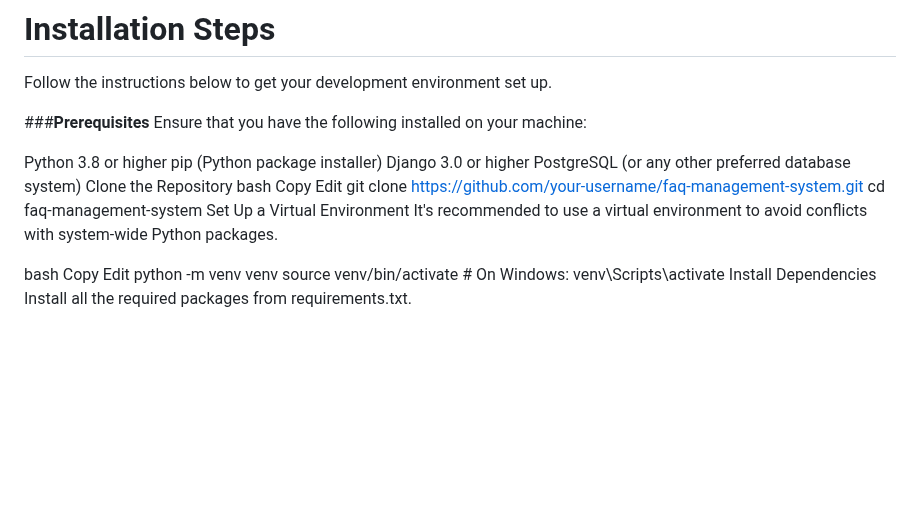
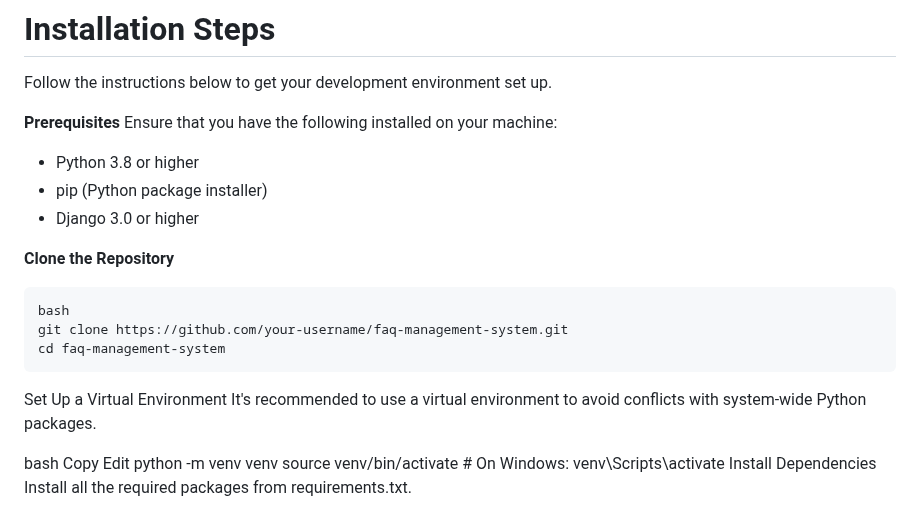
Before and after one commit to 18catt/FAQ-App, a Markdown page: README.md, the part around the change. Rendered like a GitHub page; blank space fills up the shorter version.

````diff
--- a/README.md
+++ b/README.md
@@ -8,19 +8,19 @@ This project is a Django-based FAQ management system that supports multiple lang
 # Installation Steps
 Follow the instructions below to get your development environment set up.
 
-###**Prerequisites**
+**Prerequisites**
 Ensure that you have the following installed on your machine:
 
-Python 3.8 or higher
-pip (Python package installer)
-Django 3.0 or higher
-PostgreSQL (or any other preferred database system)
-Clone the Repository
+- Python 3.8 or higher
+- pip (Python package installer)
+- Django 3.0 or higher
+
+**Clone the Repository**
+```python
 bash
-Copy
-Edit
 git clone https://github.com/your-username/faq-management-system.git
 cd faq-management-system
+```
 Set Up a Virtual Environment
 It's recommended to use a virtual environment to avoid conflicts with system-wide Python packages.
 
````
